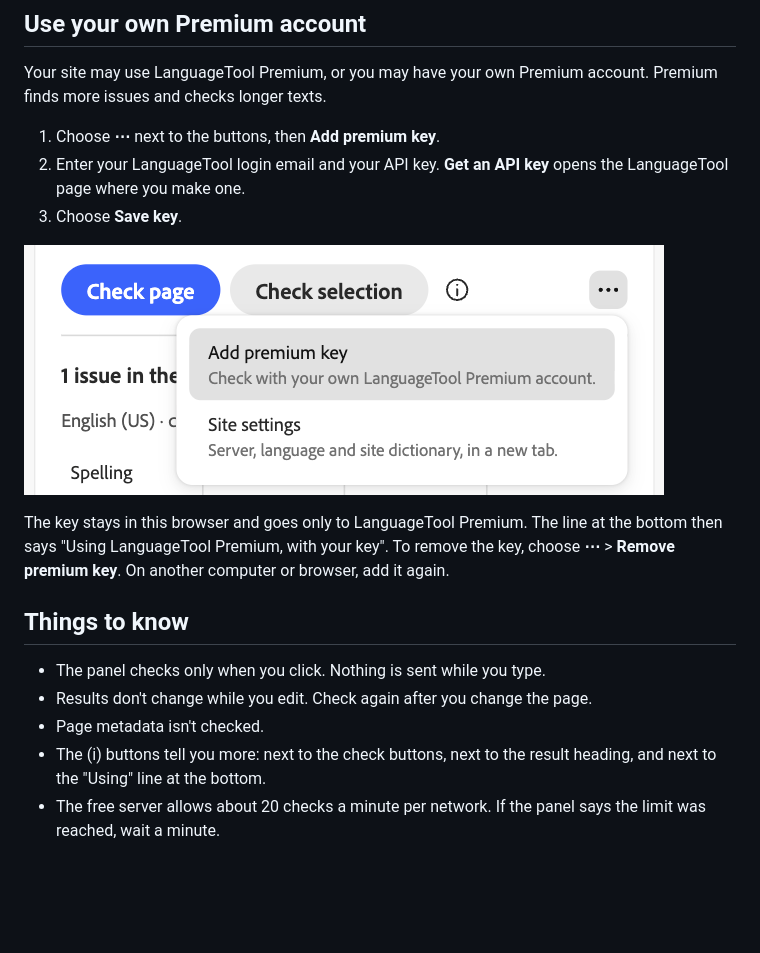
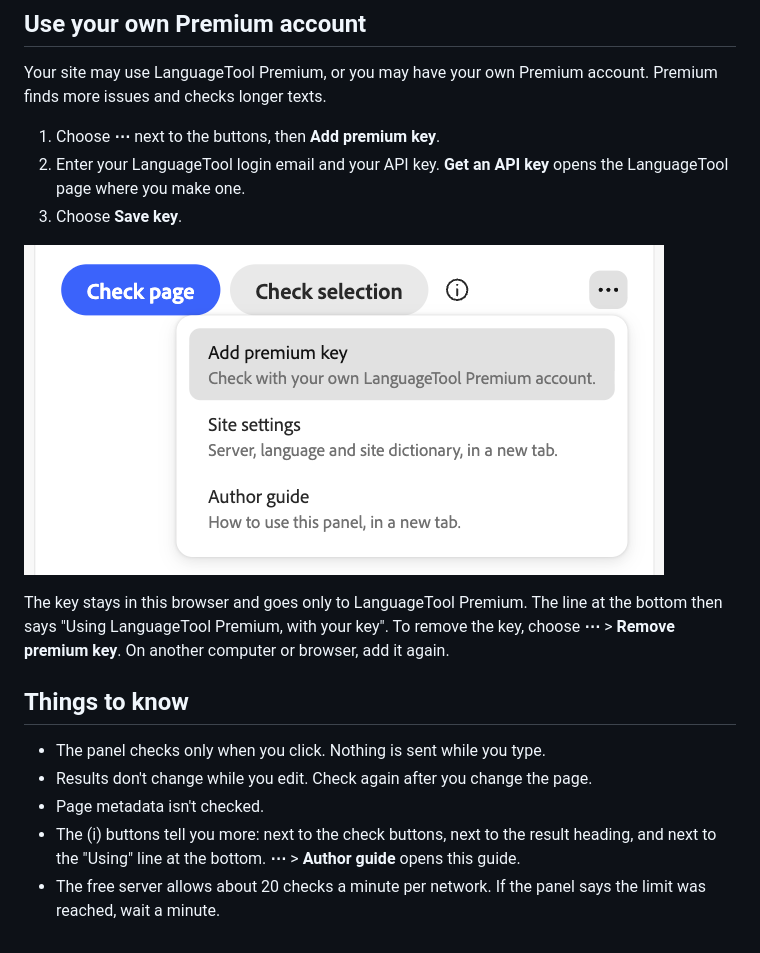
Before and after one commit to benpeter/ew-languagetool, a Markdown page: docs/authors.md, the part around the change. GitHub-like rendering; pictures changed too: docs/img/panel-menu.png (added), docs/img/premium-key.png (deleted); blank space fills up the shorter version.

```diff
--- a/docs/authors.md
+++ b/docs/authors.md
@@ -95,7 +95,7 @@ Premium finds more issues and checks longer texts.
    LanguageTool page where you make one.
 3. Choose **Save key**.
 
-![The ⋯ menu with Add premium key](img/premium-key.png)
+![The ⋯ menu with Add premium key, Site settings and Author guide](img/panel-menu.png)
 
 The key stays in this browser and goes only to LanguageTool Premium. The line at the
 bottom then says "Using LanguageTool Premium, with your key". To remove the key,
@@ -107,6 +107,7 @@ choose **⋯** > **Remove premium key**. On another computer or browser, add it
 - Results don't change while you edit. Check again after you change the page.
 - Page metadata isn't checked.
 - The (i) buttons tell you more: next to the check buttons, next to the result
-  heading, and next to the "Using" line at the bottom.
+  heading, and next to the "Using" line at the bottom. **⋯** > **Author guide** opens
+  this guide.
 - The free server allows about 20 checks a minute per network. If the panel says the
   limit was reached, wait a minute.
```
Also changed, not shown: README.md (+11 -16 lines), docs/img/suggestion.png (added).
